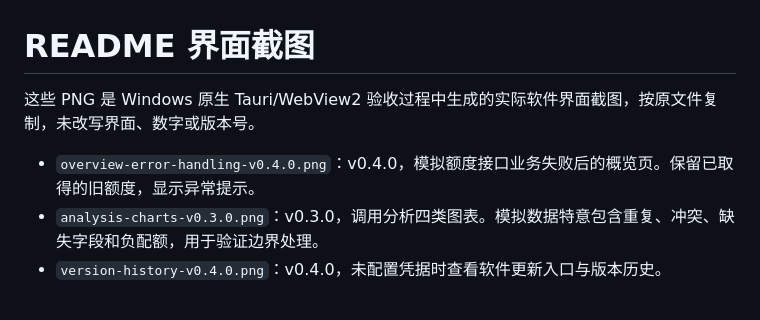
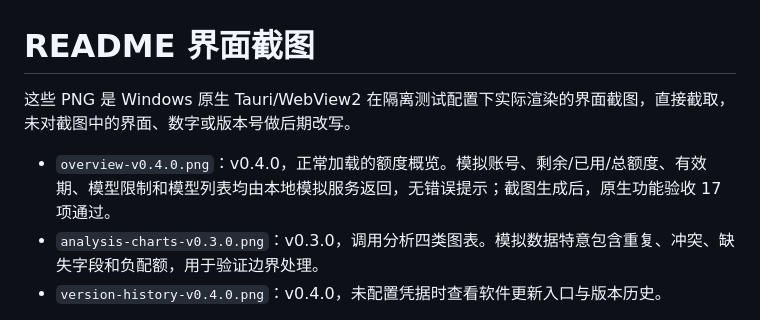
Before and after one commit to hustwxw/ai-quota-tauri-releases, a Markdown page: assets/screenshots/README.md, the part around the change. GitHub-like rendering.

```diff
--- a/assets/screenshots/README.md
+++ b/assets/screenshots/README.md
@@ -1,8 +1,8 @@
 # README 界面截图
 
-这些 PNG 是 Windows 原生 Tauri/WebView2 验收过程中生成的实际软件界面截图，按原文件复制，未改写界面、数字或版本号。
+这些 PNG 是 Windows 原生 Tauri/WebView2 在隔离测试配置下实际渲染的界面截图，直接截取，未对截图中的界面、数字或版本号做后期改写。
 
-- `overview-error-handling-v0.4.0.png`：v0.4.0，模拟额度接口业务失败后的概览页。保留已取得的旧额度，显示异常提示。
+- `overview-v0.4.0.png`：v0.4.0，正常加载的额度概览。模拟账号、剩余/已用/总额度、有效期、模型限制和模型列表均由本地模拟服务返回，无错误提示；截图生成后，原生功能验收 17 项通过。
 - `analysis-charts-v0.3.0.png`：v0.3.0，调用分析四类图表。模拟数据特意包含重复、冲突、缺失字段和负配额，用于验证边界处理。
 - `version-history-v0.4.0.png`：v0.4.0，未配置凭据时查看软件更新入口与版本历史。
 
```
Also changed, not shown: README.md (+2 -2 lines), assets/screenshots/overview-error-handling-v0.4.0.png (deleted), assets/screenshots/overview-v0.4.0.png (added).
